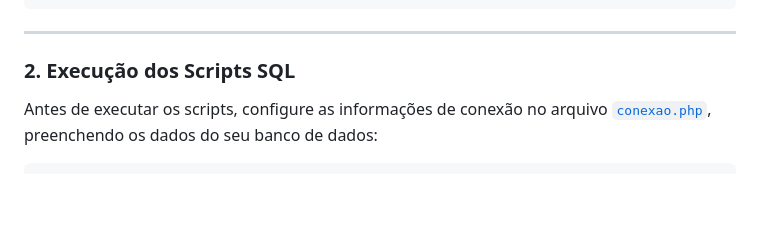
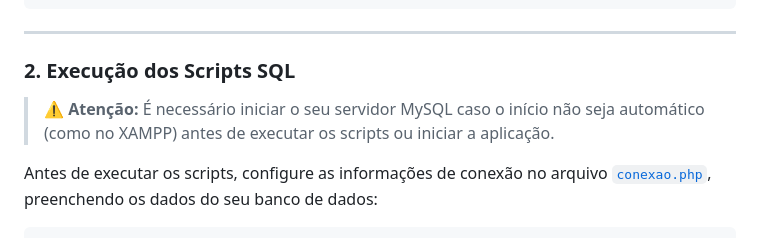
Before and after one commit to Guerco/Acme_Cursos, a Markdown page: doc/instrucoes.md, the part around the change. Rendered like a GitHub page; blank space fills up the shorter version.

```diff
--- a/doc/instrucoes.md
+++ b/doc/instrucoes.md
@@ -32,6 +32,8 @@ git clone https://gitlab.com/cefet-nf/pis-2025-2/g2.git
 ---
 
 ### **2. Execução dos Scripts SQL**
+
+> ⚠️ **Atenção:** É necessário iniciar o seu servidor MySQL caso o início não seja automático (como no XAMPP) antes de executar os scripts ou iniciar a aplicação.
 
 Antes de executar os scripts, configure as informações de conexão no arquivo [`conexao.php`](../api/src/config/conexao.php), preenchendo os dados do seu banco de dados:
 
```
Also changed, not shown: README.md (+4 -3 lines), frontend/img/logotipo-pequeno.png (added), 16 other files.
